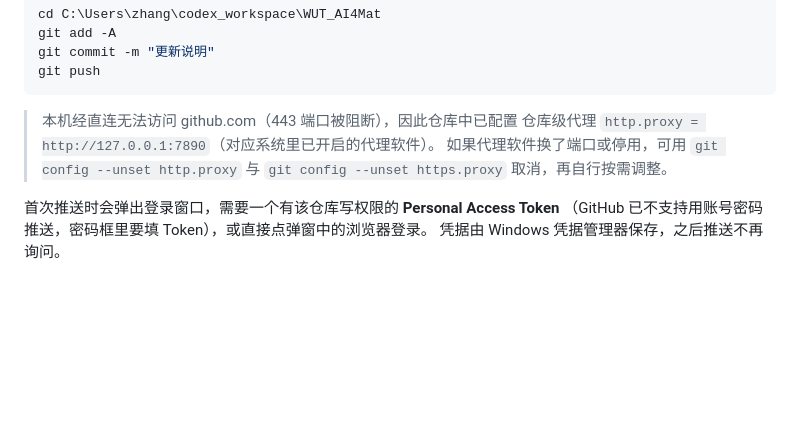
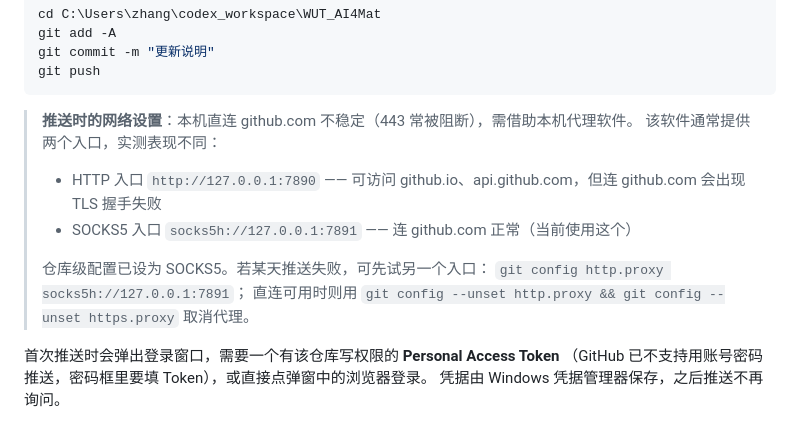
Before and after one commit to WUT-AI4Mat/WUT-AI4Mat.github.io, a Markdown page: README.md, the part around the change. Drawn GitHub-style; blank space fills up the shorter version.

Commit message:
README 补充推送网络说明：HTTP 代理连 github.com 不通，改用 SOCKS5 入口

````diff
--- a/README.md
+++ b/README.md
@@ -105,10 +105,14 @@ git commit -m "更新说明"
 git push
 ```
 
-> 本机经直连无法访问 github.com（443 端口被阻断），因此仓库中已配置
-> 仓库级代理 `http.proxy = http://127.0.0.1:7890`（对应系统里已开启的代理软件）。
-> 如果代理软件换了端口或停用，可用 `git config --unset http.proxy` 与
-> `git config --unset https.proxy` 取消，再自行按需调整。
+> **推送时的网络设置**：本机直连 github.com 不稳定（443 常被阻断），需借助本机代理软件。
+> 该软件通常提供两个入口，实测表现不同：
+> - HTTP 入口 `http://127.0.0.1:7890` —— 可访问 github.io、api.github.com，但连 github.com 会出现 TLS 握手失败
+> - SOCKS5 入口 `socks5h://127.0.0.1:7891` —— 连 github.com 正常（当前使用这个）
+>
+> 仓库级配置已设为 SOCKS5。若某天推送失败，可先试另一个入口：
+> `git config http.proxy socks5h://127.0.0.1:7891`；
+> 直连可用时则用 `git config --unset http.proxy && git config --unset https.proxy` 取消代理。
 
 首次推送时会弹出登录窗口，需要一个有该仓库写权限的 **Personal Access Token**
 （GitHub 已不支持用账号密码推送，密码框里要填 Token），或直接点弹窗中的浏览器登录。
````
